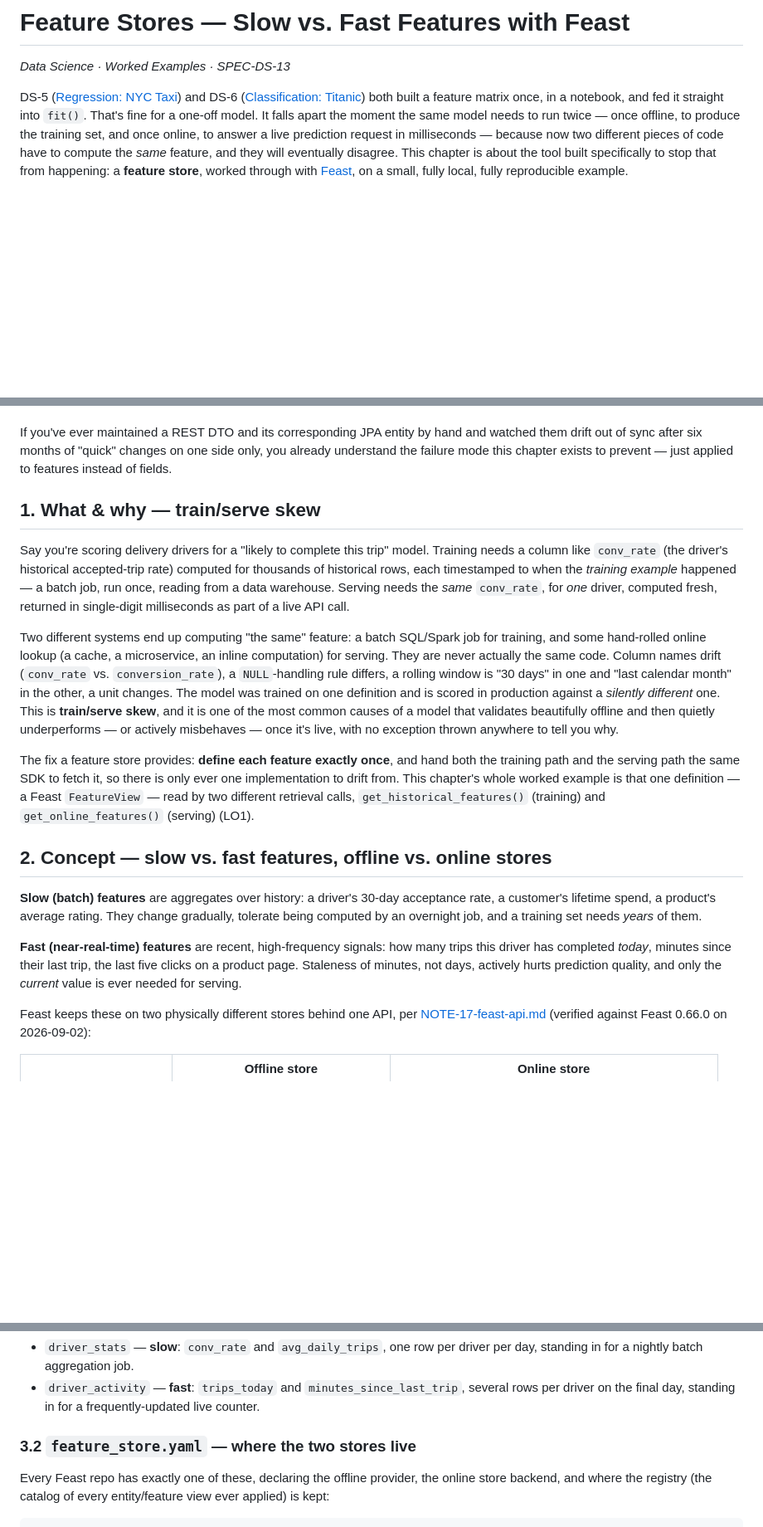
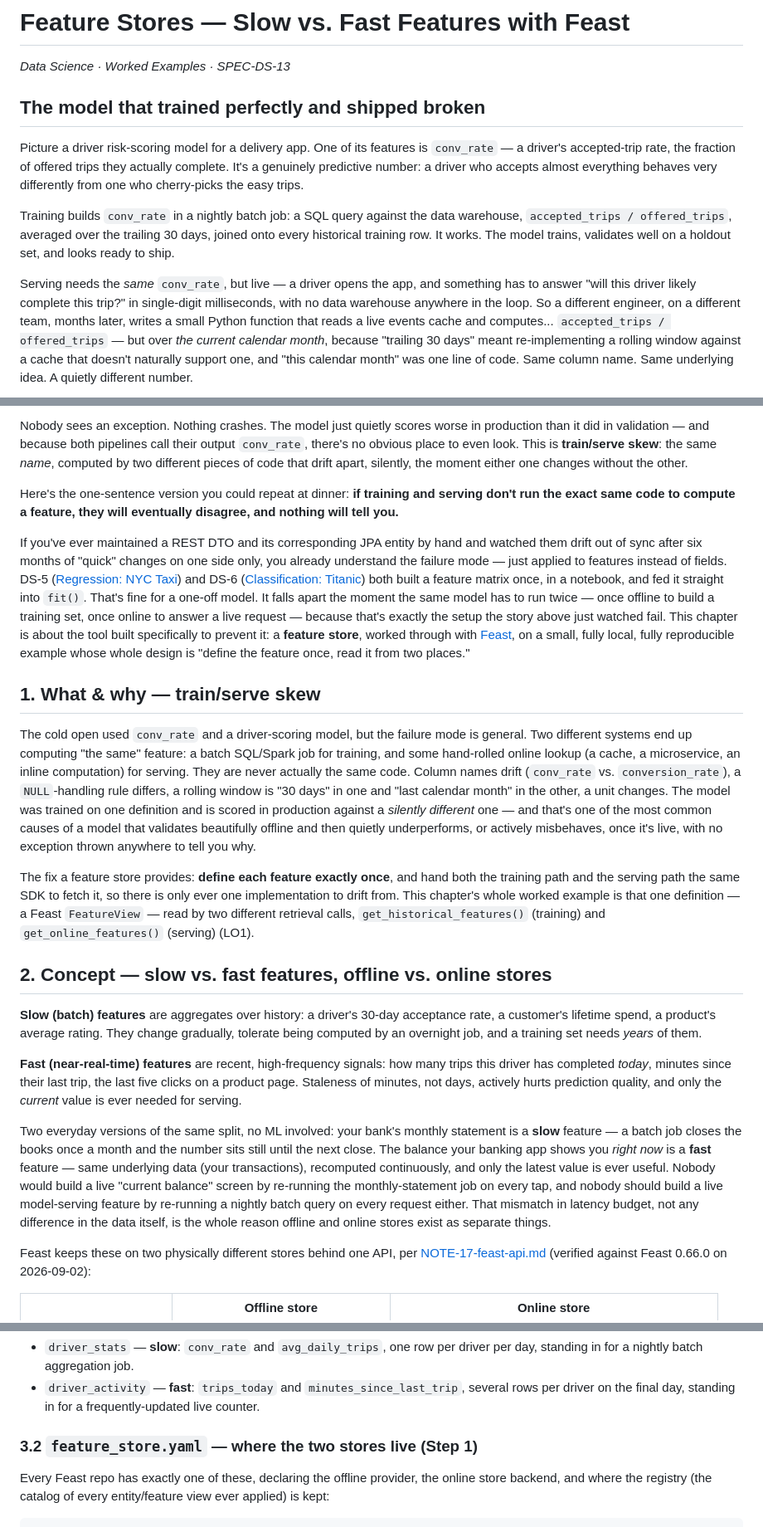
Before and after one commit to b1ck0/ds_ml_ai_starter, a Markdown page: 01-data-science/03-worked-examples/13-feature-store-feast.md, 3 parts joined by grey strips. Shown at 83% size. GitHub-like rendering; blank space fills up the shorter version.

```diff
--- a/01-data-science/03-worked-examples/13-feature-store-feast.md
+++ b/01-data-science/03-worked-examples/13-feature-store-feast.md
@@ -2,11 +2,22 @@
 
 *Data Science · Worked Examples · SPEC-DS-13*
 
-DS-5 ([Regression: NYC Taxi](05-regression-nyc-taxi.md)) and DS-6
-([Classification: Titanic](06-classification-titanic.md)) both built a feature matrix once, in a
-notebook, and fed it straight into `fit()`. That's fine for a one-off model. It falls apart the
-moment the same model needs to run twice — once offline, to produce the training set, and once
-online, to answer a live prediction request in milliseconds — because now two different pieces of
-code have to compute the *same* feature, and they will eventually disagree. This chapter is about
-the tool built specifically to stop that from happening: a **feature store**, worked through with
-[Feast](https://github.com/feast-dev/feast), on a small, fully local, fully reproducible example.
+## The model that trained perfectly and shipped broken
+
+Picture a driver risk-scoring model for a delivery app. One of its features is `conv_rate` — a
+driver's accepted-trip rate, the fraction of offered trips they actually complete. It's a genuinely
+predictive number: a driver who accepts almost everything behaves very differently from one who
+cherry-picks the easy trips.
+
+Training builds `conv_rate` in a nightly batch job: a SQL query against the data warehouse,
+`accepted_trips / offered_trips`, averaged over the trailing 30 days, joined onto every historical
+training row. It works. The model trains, validates well on a holdout set, and looks ready to ship.
+
+Serving needs the *same* `conv_rate`, but live — a driver opens the app, and something has to answer
+"will this driver likely complete this trip?" in single-digit milliseconds, with no data warehouse
+anywhere in the loop. So a different engineer, on a different team, months later, writes a small
+Python function that reads a live events cache and computes... `accepted_trips / offered_trips` —
+but over *the current calendar month*, because "trailing 30 days" meant re-implementing a rolling
+window against a cache that doesn't naturally support one, and "this calendar month" was one line of
+code. Same column name. Same underlying idea. A quietly different number.
+
@@ -13,24 +39,33 @@ the tool built specifically to stop that from happening: a **feature store**, wo
+Nobody sees an exception. Nothing crashes. The model just quietly scores worse in production than it
+did in validation — and because both pipelines call their output `conv_rate`, there's no obvious
+place to even look. This is **train/serve skew**: the same *name*, computed by two different pieces
+of code that drift apart, silently, the moment either one changes without the other.
+
+Here's the one-sentence version you could repeat at dinner: **if training and serving don't run the
+exact same code to compute a feature, they will eventually disagree, and nothing will tell you.**
 
 If you've ever maintained a REST DTO and its corresponding JPA entity by hand and watched them drift
 out of sync after six months of "quick" changes on one side only, you already understand the failure
-mode this chapter exists to prevent — just applied to features instead of fields.
+mode — just applied to features instead of fields. DS-5 ([Regression: NYC
+Taxi](05-regression-nyc-taxi.md)) and DS-6 ([Classification: Titanic](06-classification-titanic.md))
+both built a feature matrix once, in a notebook, and fed it straight into `fit()`. That's fine for a
+one-off model. It falls apart the moment the same model has to run twice — once offline to build a
+training set, once online to answer a live request — because that's exactly the setup the story above
+just watched fail. This chapter is about the tool built specifically to prevent it: a **feature
+store**, worked through with [Feast](https://github.com/feast-dev/feast), on a small, fully local,
+fully reproducible example whose whole design is "define the feature once, read it from two places."
 
 ## 1. What & why — train/serve skew
 
-Say you're scoring delivery drivers for a "likely to complete this trip" model. Training needs a
-column like `conv_rate` (the driver's historical accepted-trip rate) computed for thousands of
-historical rows, each timestamped to when the *training example* happened — a batch job, run once,
-reading from a data warehouse. Serving needs the *same* `conv_rate`, for *one* driver, computed fresh,
-returned in single-digit milliseconds as part of a live API call.
-
-Two different systems end up computing "the same" feature: a batch SQL/Spark job for training, and
-some hand-rolled online lookup (a cache, a microservice, an inline computation) for serving. They are
-never actually the same code. Column names drift (`conv_rate` vs. `conversion_rate`), a `NULL`-handling
-rule differs, a rolling window is "30 days" in one and "last calendar month" in the other, a unit
-changes. The model was trained on one definition and is scored in production against a *silently
-different* one. This is **train/serve skew**, and it is one of the most common causes of a model that
-validates beautifully offline and then quietly underperforms — or actively misbehaves — once it's live,
-with no exception thrown anywhere to tell you why.
+The cold open used `conv_rate` and a driver-scoring model, but the failure mode is general. Two
+different systems end up computing "the same" feature: a batch SQL/Spark job for training, and some
+hand-rolled online lookup (a cache, a microservice, an inline computation) for serving. They are
+never actually the same code. Column names drift (`conv_rate` vs. `conversion_rate`), a
+`NULL`-handling rule differs, a rolling window is "30 days" in one and "last calendar month" in the
+other, a unit changes. The model was trained on one definition and is scored in production against a
+*silently different* one — and that's one of the most common causes of a model that validates
+beautifully offline and then quietly underperforms, or actively misbehaves, once it's live, with no
+exception thrown anywhere to tell you why.
 
 The fix a feature store provides: **define each feature exactly once**, and hand both the training
 path and the serving path the same SDK to fetch it, so there is only ever one implementation to drift
@@ -49,6 +84,15 @@ completed *today*, minutes since their last trip, the last five clicks on a prod
 minutes, not days, actively hurts prediction quality, and only the *current* value is ever needed for
 serving.
 
+Two everyday versions of the same split, no ML involved: your bank's monthly statement is a **slow**
+feature — a batch job closes the books once a month and the number sits still until the next close.
+The balance your banking app shows you *right now* is a **fast** feature — same underlying data (your
+transactions), recomputed continuously, and only the latest value is ever useful. Nobody would build a
+live "current balance" screen by re-running the monthly-statement job on every tap, and nobody should
+build a live model-serving feature by re-running a nightly batch query on every request either. That
+mismatch in latency budget, not any difference in the data itself, is the whole reason offline and
+online stores exist as separate things.
+
 Feast keeps these on two physically different stores behind one API, per
 [NOTE-17-feast-api.md](../../research/NOTE-17-feast-api.md) (verified against Feast 0.66.0 on
 2026-09-02):
@@ -107,7 +179,7 @@ confirmed in NOTE-17). One entity, `driver`, keyed by `driver_id`, with two feat
 - `driver_activity` — **fast**: `trips_today` and `minutes_since_last_trip`, several rows per driver
   on the final day, standing in for a frequently-updated live counter.
 
-### 3.2 `feature_store.yaml` — where the two stores live
+### 3.2 `feature_store.yaml` — where the two stores live (Step 1)
 
 Every Feast repo has exactly one of these, declaring the offline provider, the online store backend,
 and where the registry (the catalog of every entity/feature view ever applied) is kept:
```
Also changed, not shown: other parts of 01-data-science/03-worked-examples/13-feature-store-feast.md (+72 -13 lines).
